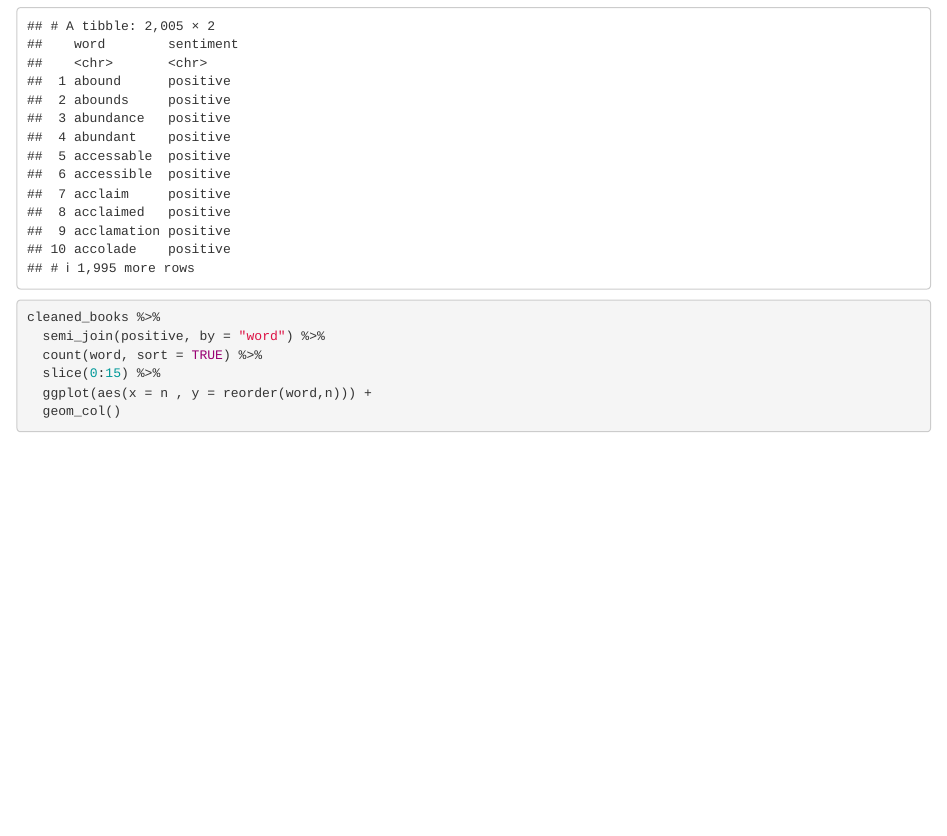
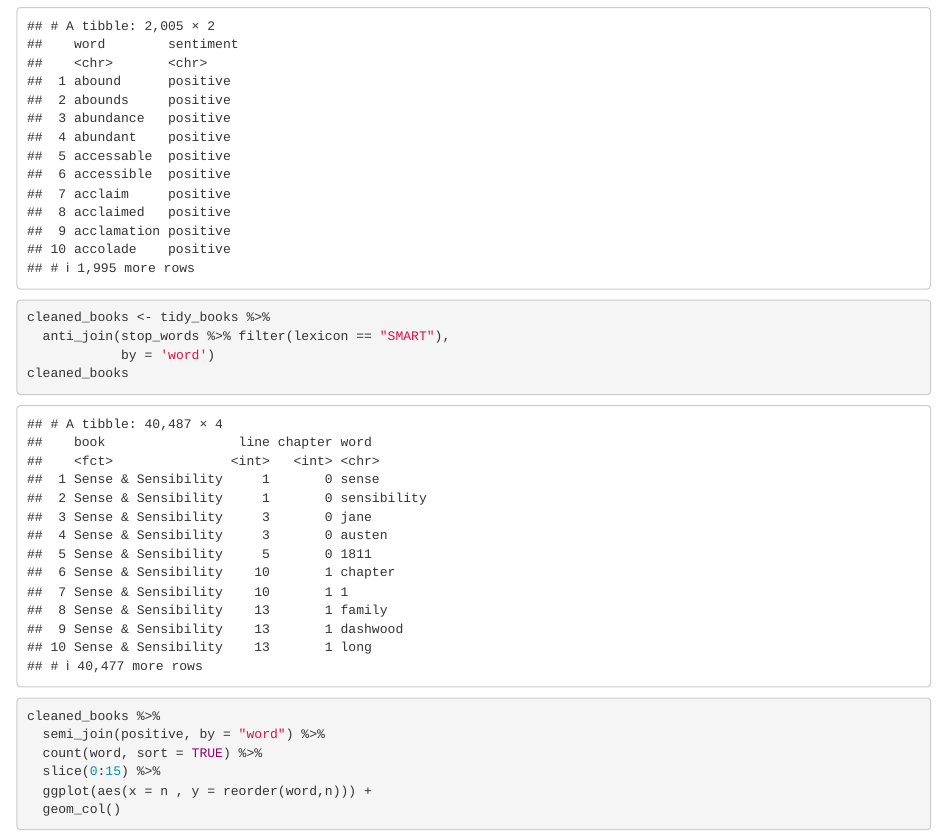
Before and after one commit to RitaLiu6/functyionfriday, an R Markdown document (main.Rmd): the page in a window 1100 px wide, from 3820 px down. Rendered offline with R 4.5, knitr and Pandoc, with nearby package versions; some code elsewhere in the file could not run offline.

Commit message:
updated oliver twist

````diff
--- a/main.Rmd
+++ b/main.Rmd
@@ -113,6 +113,15 @@ positive <- get_sentiments("bing") %>%
   filter(sentiment == "positive") # This filters the entire dataset to look for unigrams (single words) that have positive connotations
 positive
 ```
+
+```{r}
+cleaned_books <- tidy_books %>%
+  anti_join(stop_words %>% filter(lexicon == "SMART"),
+            by = 'word')
+cleaned_books
+```
+
+
 ```{r}
 cleaned_books %>%
   semi_join(positive, by = "word") %>%
````
